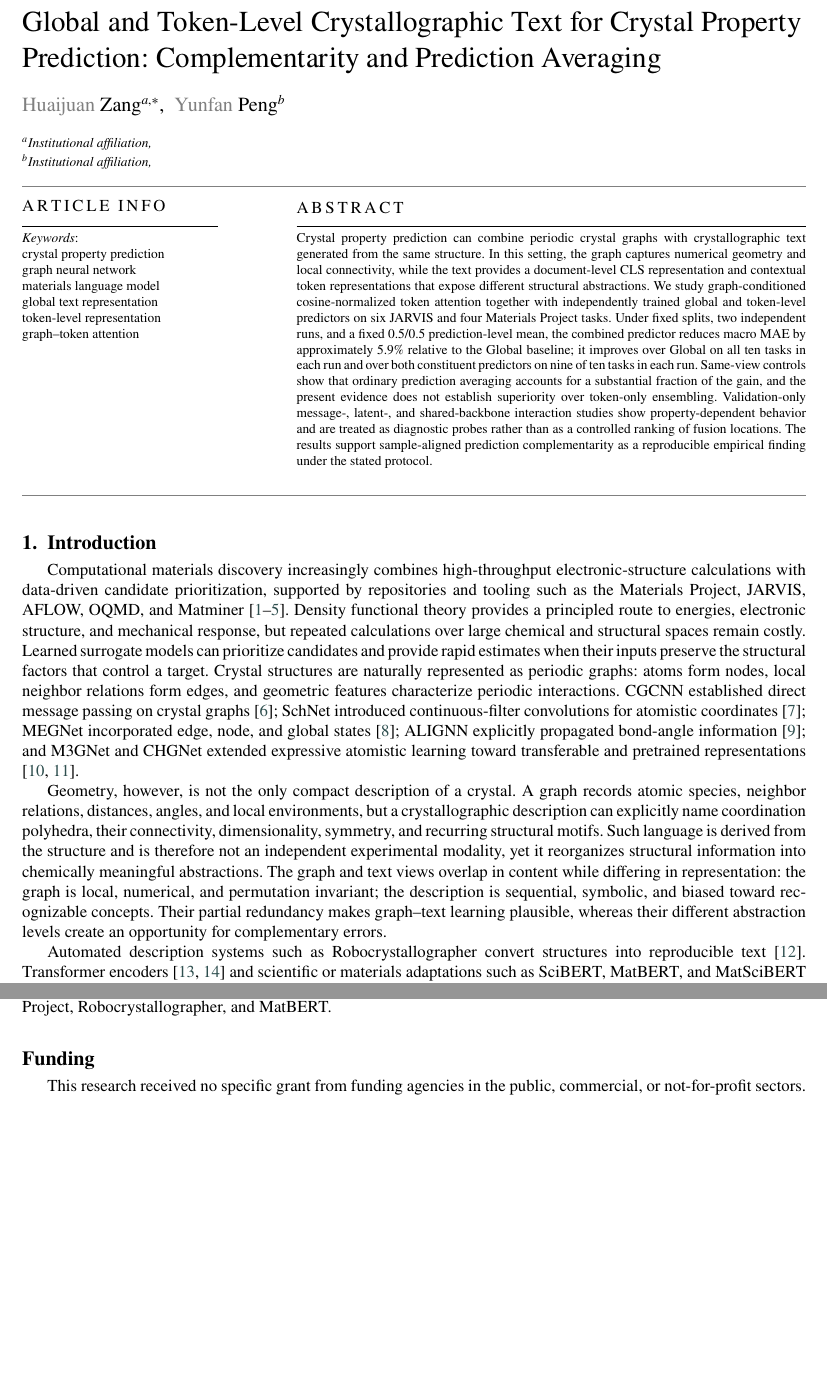
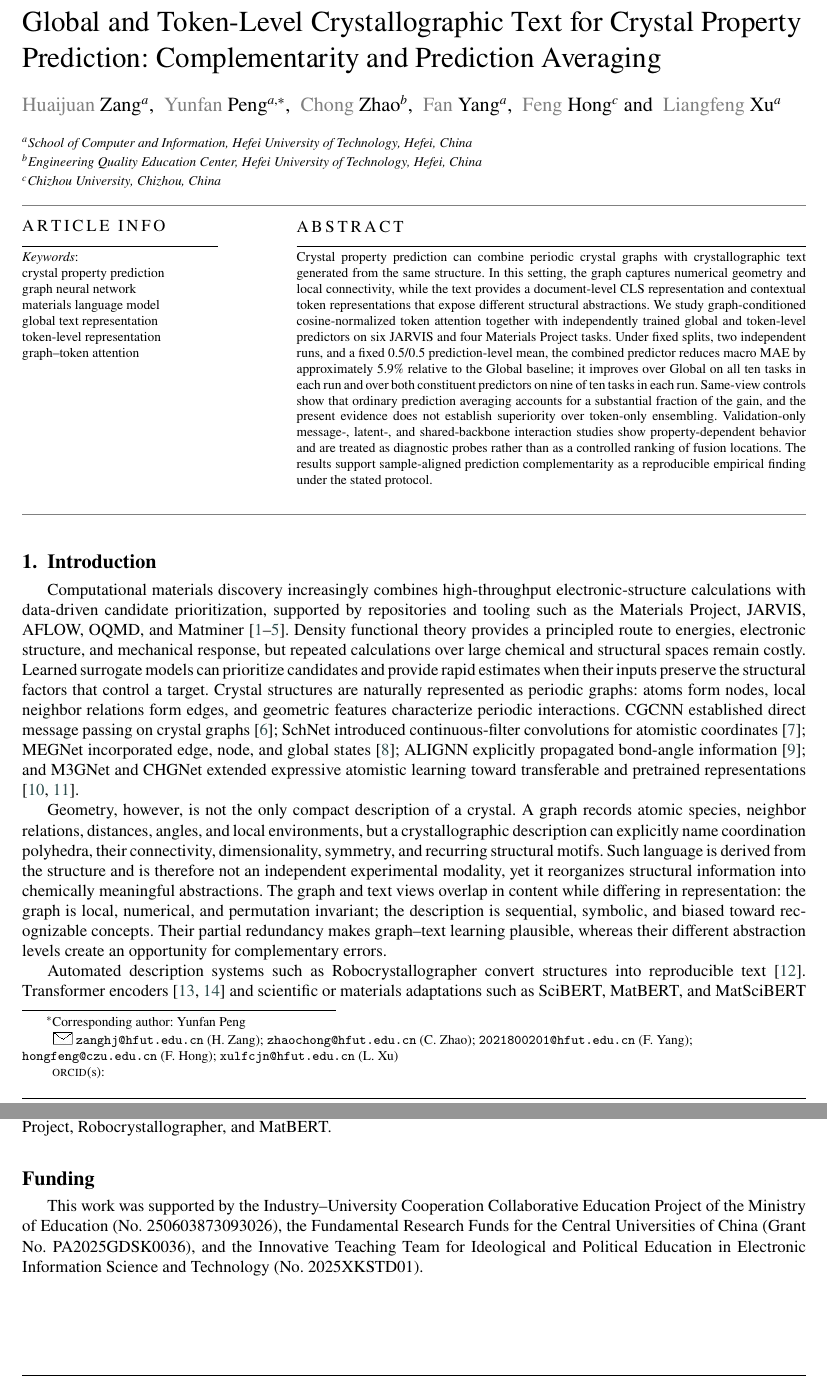
Before and after one commit to luoai4430-ship-it/global-token-crystal-property-prediction, a LaTeX paper (paper/main_v21.tex): two parts of pages 1 and 14 of 16, joined at a grey line, cut so that both start at the same text, the shorter picture padded with empty space. Compiled offline with pdfLaTeX.

Commit message:
Update paper authors affiliations and funding

```diff
--- a/paper/main_v21.tex
+++ b/paper/main_v21.tex
@@ -8,15 +8,18 @@
 
 \begin{document}
 \shorttitle{Global and Token-Level Graph--Text Learning}
-\shortauthors{Zang and Peng}
+\shortauthors{Zang et al.}
 \title[mode=title]{Global and Token-Level Crystallographic Text for Crystal Property Prediction: Complementarity and Prediction Averaging}
-\author[1]{Huaijuan Zang}\cormark[1]
-\credit{Conceptualization, Methodology, Software, Validation, Formal analysis, Writing -- original draft}
-\affiliation[1]{organization={Institutional affiliation}}
-\author[2]{Yunfan Peng}
-\credit{Supervision, Methodology, Writing -- review and editing}
-\affiliation[2]{organization={Institutional affiliation}}
-\cortext[1]{Corresponding author}
+\author[1]{Huaijuan Zang}\ead{zanghj@hfut.edu.cn}
+\author[1]{Yunfan Peng}\cormark[1]
+\author[2]{Chong Zhao}\ead{zhaochong@hfut.edu.cn}
+\author[1]{Fan Yang}\ead{2021800201@hfut.edu.cn}
+\author[3]{Feng Hong}\ead{hongfeng@czu.edu.cn}
+\author[1]{Liangfeng Xu}\ead{xulfcjn@hfut.edu.cn}
+\affiliation[1]{organization={School of Computer and Information, Hefei University of Technology}, city={Hefei}, country={China}}
+\affiliation[2]{organization={Engineering Quality Education Center, Hefei University of Technology}, city={Hefei}, country={China}}
+\affiliation[3]{organization={Chizhou University}, city={Chizhou}, country={China}}
+\cortext[1]{Corresponding author: Yunfan Peng}
 
 \begin{abstract}
 Crystal property prediction can combine periodic crystal graphs with crystallographic text generated from the same structure. In this setting, the graph captures numerical geometry and local connectivity, while the text provides a document-level CLS representation and contextual token representations that expose different structural abstractions. We study graph-conditioned cosine-normalized token attention together with independently trained global and token-level predictors on six JARVIS and four Materials Project tasks. Under fixed splits, two independent runs, and a fixed 0.5/0.5 prediction-level mean, the combined predictor reduces macro MAE by approximately 5.9\% relative to the Global baseline; it improves over Global on all ten tasks in each run and over both constituent predictors on nine of ten tasks in each run. Same-view controls show that ordinary prediction averaging accounts for a substantial fraction of the gain, and the present evidence does not establish superiority over token-only ensembling. Validation-only message-, latent-, and shared-backbone interaction studies show property-dependent behavior and are treated as diagnostic probes rather than as a controlled ranking of fusion locations. The results support sample-aligned prediction complementarity as a reproducible empirical finding under the stated protocol.
@@ -396,7 +399,7 @@ Macro gain&&&&&+1.898\\
 \section*{Acknowledgements}
 The authors thank the members of their research group for helpful discussions and acknowledge JARVIS, Materials Project, Robocrystallographer, and MatBERT.
 \section*{Funding}
-This research received no specific grant from funding agencies in the public, commercial, or not-for-profit sectors.
+This work was supported by the Industry--University Cooperation Collaborative Education Project of the Ministry of Education (No.~250603873093026), the Fundamental Research Funds for the Central Universities of China (Grant No.~PA2025GDSK0036), and the Innovative Teaching Team for Ideological and Political Education in Electronic Information Science and Technology (No.~2025XKSTD01).
 \section*{Data availability}
 The source data used in this study are publicly available from JARVIS and Materials Project. Derived descriptions and prediction files supporting the findings will be made available with the final release.
 \section*{Code availability}
```
Also changed, not shown: paper/main_v21_zh.tex (+12 -9 lines), README.md, paper/main_v21.pdf, paper/main_v21_zh.pdf, paper/thumbnails/cas-email.jpeg (added), 2 other files.
